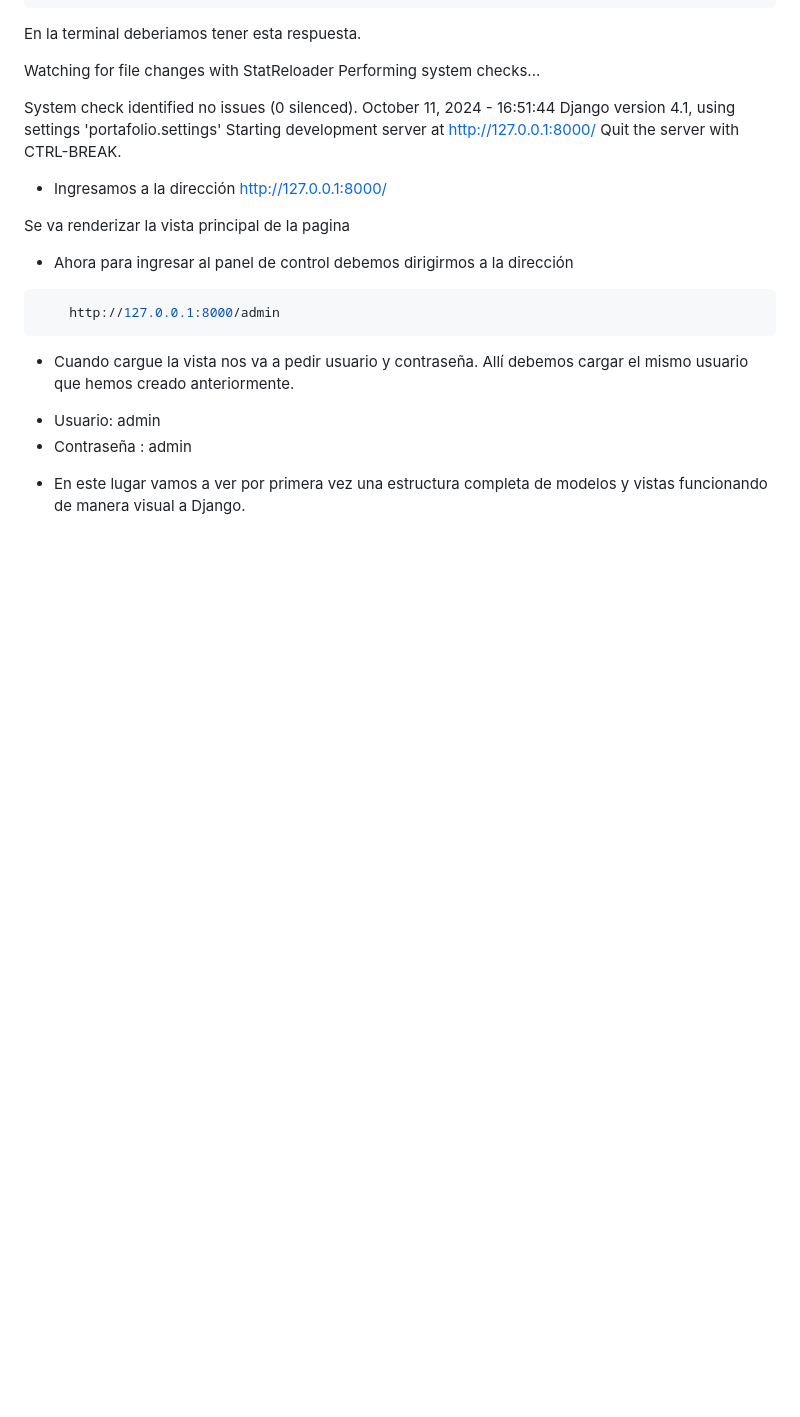
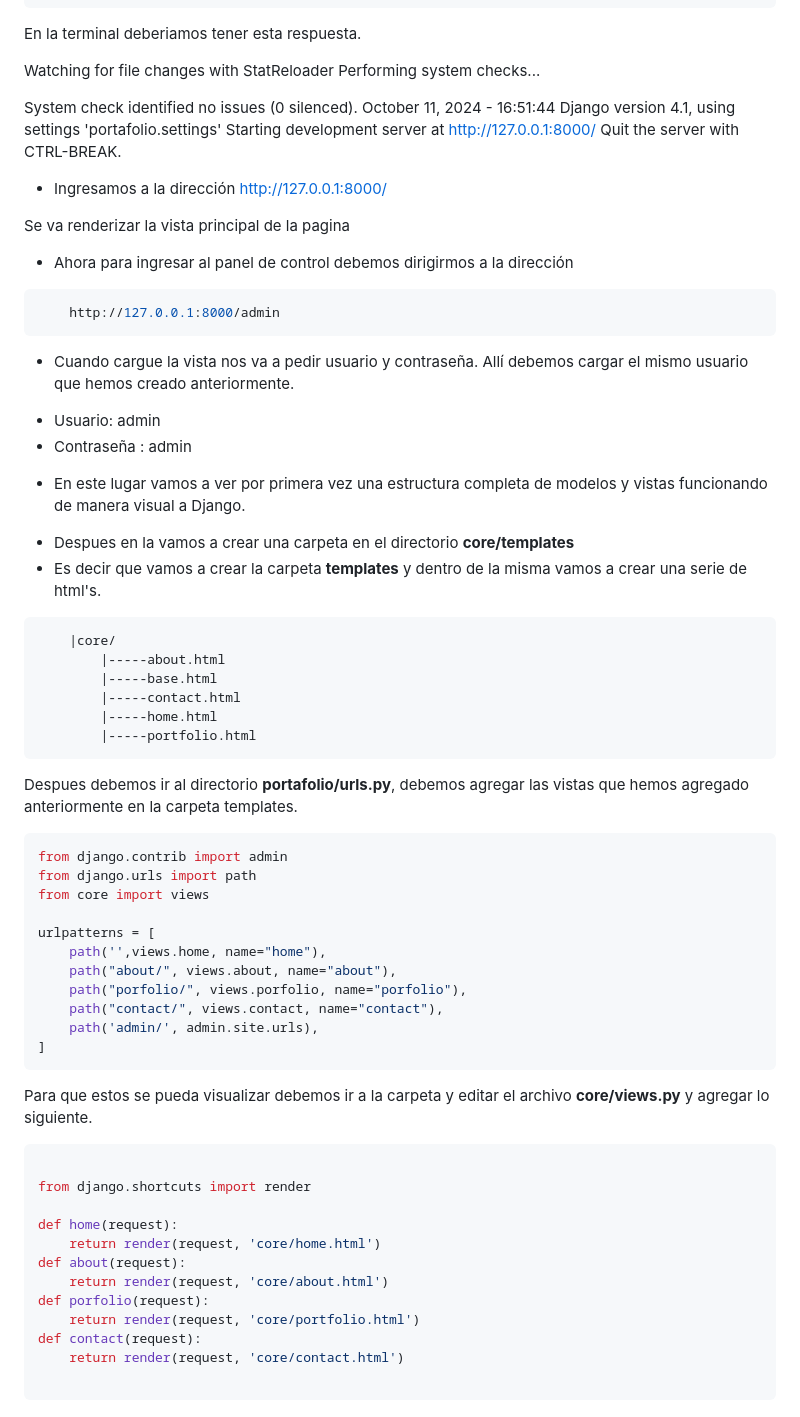
Before and after one commit to artssoria/portafolio, a Markdown page: README.md, the part around the change. Rendered like a GitHub page; blank space fills up the shorter version.

Commit message:
Modificaciones

````diff
--- a/README.md
+++ b/README.md
@@ -106,3 +106,47 @@ Se va renderizar la vista principal de la pagina
  - Contraseña : admin
 
 * En este lugar vamos a ver por primera vez una estructura completa de modelos y vistas funcionando de manera visual a Django.
+
+- Despues en la vamos a crear una carpeta en el directorio **core/templates**
+- Es decir que vamos a crear la carpeta **templates** y dentro de la misma vamos a crear una serie de html's.
+
+```bash
+    |core/
+        |-----about.html
+        |-----base.html
+        |-----contact.html
+        |-----home.html
+        |-----portfolio.html
+```
+Despues debemos ir al directorio **portafolio/urls.py**, debemos agregar las vistas que hemos agregado anteriormente en la carpeta templates.
+
+```bash
+from django.contrib import admin
+from django.urls import path
+from core import views
+
+urlpatterns = [
+    path('',views.home, name="home"),
+    path("about/", views.about, name="about"),
+    path("porfolio/", views.porfolio, name="porfolio"),
+    path("contact/", views.contact, name="contact"),
+    path('admin/', admin.site.urls),
+]
+```
+
+Para que estos se pueda visualizar debemos ir a la carpeta y editar el archivo **core/views.py** y agregar lo siguiente.
+
+```bash
+
+from django.shortcuts import render
+
+def home(request):
+    return render(request, 'core/home.html')
+def about(request):
+    return render(request, 'core/about.html')
+def porfolio(request):
+    return render(request, 'core/portfolio.html')
+def contact(request):
+    return render(request, 'core/contact.html')
+
+```
````
